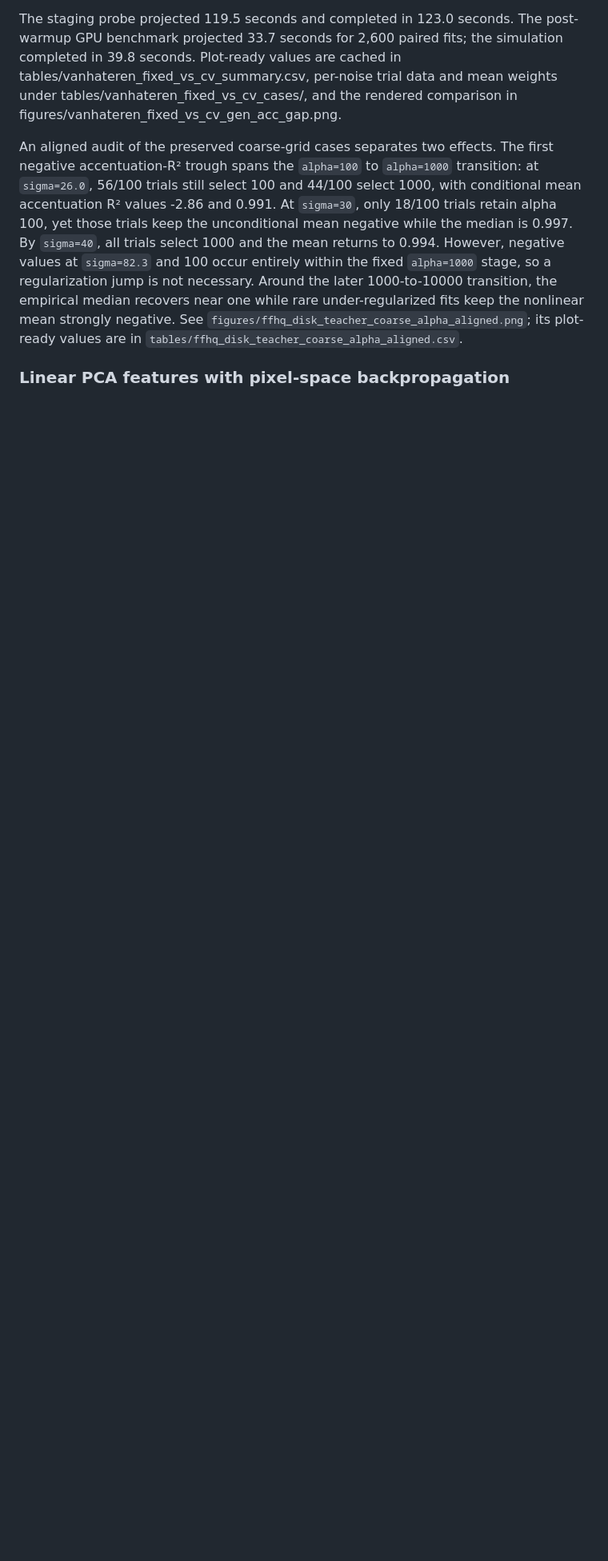
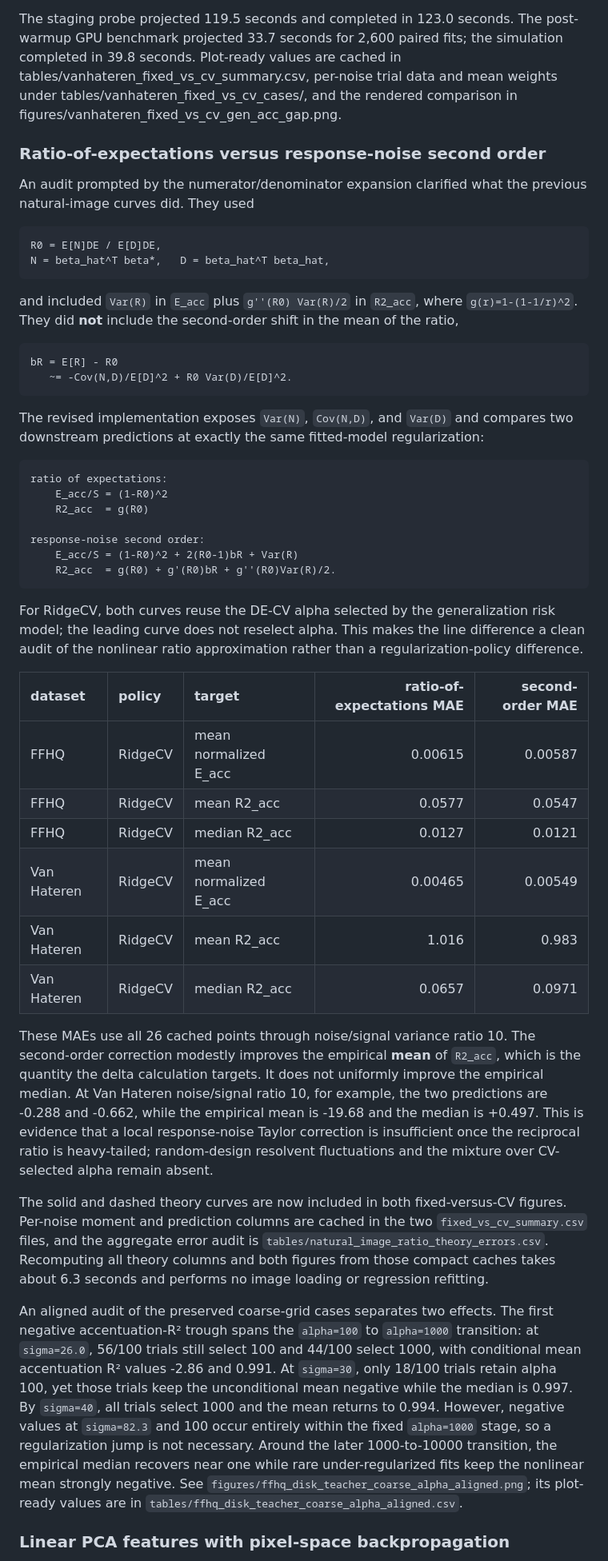
Before and after one commit to Animadversio/AccentuationPredRMT, a Markdown page: REPORT.md, the part around the change. Shown at 80% size. GitHub-like rendering; blank space fills up the shorter version.

````diff
--- a/REPORT.md
+++ b/REPORT.md
@@ -816,6 +816,70 @@ tables/vanhateren_fixed_vs_cv_summary.csv, per-noise trial data and mean weights
 under tables/vanhateren_fixed_vs_cv_cases/, and the rendered comparison in
 figures/vanhateren_fixed_vs_cv_gen_acc_gap.png.
 
+### Ratio-of-expectations versus response-noise second order
+
+An audit prompted by the numerator/denominator expansion clarified what the
+previous natural-image curves did.  They used
+
+```
+R0 = E[N]DE / E[D]DE,
+N = beta_hat^T beta*,   D = beta_hat^T beta_hat,
+```
+
+and included `Var(R)` in `E_acc` plus `g''(R0) Var(R)/2` in
+`R2_acc`, where `g(r)=1-(1-1/r)^2`.  They did **not** include the
+second-order shift in the mean of the ratio,
+
+```
+bR = E[R] - R0
+   ~= -Cov(N,D)/E[D]^2 + R0 Var(D)/E[D]^2.
+```
+
+The revised implementation exposes `Var(N)`, `Cov(N,D)`, and `Var(D)` and
+compares two downstream predictions at exactly the same fitted-model
+regularization:
+
+```
+ratio of expectations:
+    E_acc/S = (1-R0)^2
+    R2_acc  = g(R0)
+
+response-noise second order:
+    E_acc/S = (1-R0)^2 + 2(R0-1)bR + Var(R)
+    R2_acc  = g(R0) + g'(R0)bR + g''(R0)Var(R)/2.
+```
+
+For RidgeCV, both curves reuse the DE-CV alpha selected by the generalization
+risk model; the leading curve does not reselect alpha.  This makes the line
+difference a clean audit of the nonlinear ratio approximation rather than a
+regularization-policy difference.
+
+| dataset | policy | target | ratio-of-expectations MAE | second-order MAE |
+|:--|:--|:--|--:|--:|
+| FFHQ | RidgeCV | mean normalized E_acc | 0.00615 | 0.00587 |
+| FFHQ | RidgeCV | mean R2_acc | 0.0577 | 0.0547 |
+| FFHQ | RidgeCV | median R2_acc | 0.0127 | 0.0121 |
+| Van Hateren | RidgeCV | mean normalized E_acc | 0.00465 | 0.00549 |
+| Van Hateren | RidgeCV | mean R2_acc | 1.016 | 0.983 |
+| Van Hateren | RidgeCV | median R2_acc | 0.0657 | 0.0971 |
+
+These MAEs use all 26 cached points through noise/signal variance ratio 10.
+The second-order correction modestly improves the empirical **mean** of
+`R2_acc`, which is the quantity the delta calculation targets.  It does not
+uniformly improve the empirical median.  At Van Hateren noise/signal ratio 10,
+for example, the two predictions are -0.288 and -0.662, while the empirical
+mean is -19.68 and the median is +0.497.  This is evidence that a local
+response-noise Taylor correction is insufficient once the reciprocal ratio is
+heavy-tailed; random-design resolvent fluctuations and the mixture over
+CV-selected alpha remain absent.
+
+The solid and dashed theory curves are now included in both fixed-versus-CV
+figures.  Per-noise moment and prediction columns are cached in the two
+`fixed_vs_cv_summary.csv` files, and the aggregate error audit is
+`tables/natural_image_ratio_theory_errors.csv`.  Recomputing all theory columns
+and both figures from those compact caches takes about 6.3 seconds and performs
+no image loading or regression refitting.
+
 An aligned audit of the preserved coarse-grid cases separates two effects. The
 first negative accentuation-R² trough spans the `alpha=100` to `alpha=1000`
 transition: at `sigma=26.0`, 56/100 trials still select 100 and 44/100 select
````
Also changed, not shown: README.md (+8 -1 lines).
